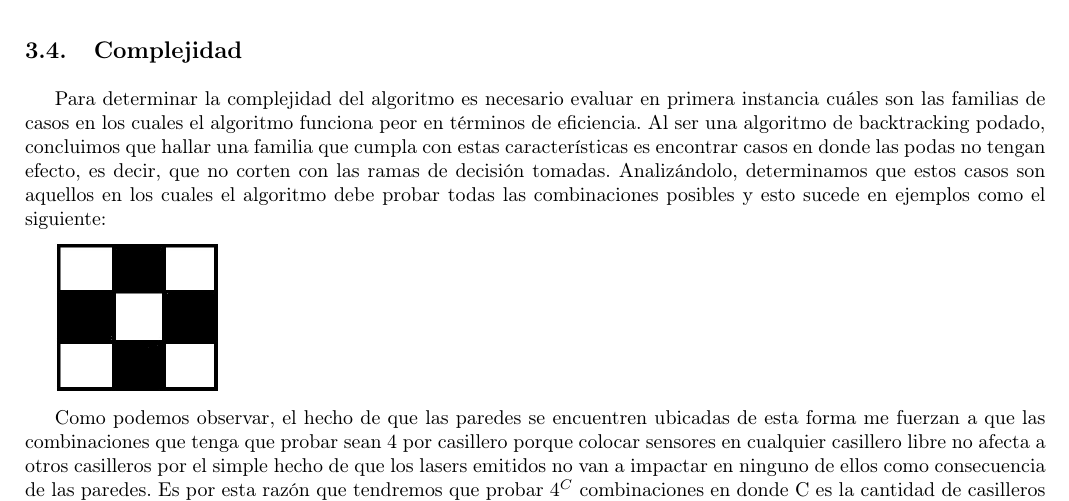
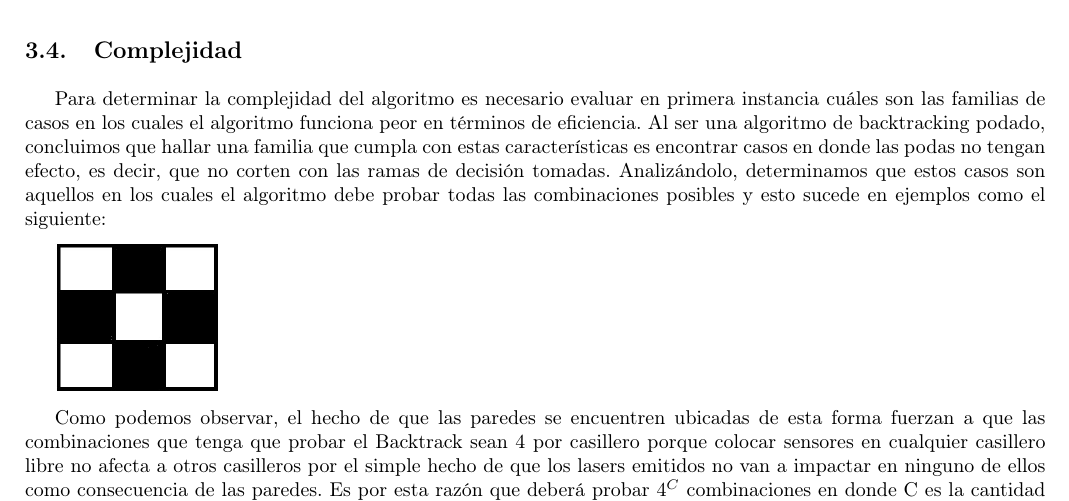
Before and after one commit to fzanollo/algoIII-TP1, a LaTeX document (informe/informe.tex, which reads informe/ej3/complejidad.tex): part of page 11 of 15, cut so that both start at the same text. Compiled offline with pdfLaTeX; a LaTeX package or settings file that is missing is left out.

Commit message:
ej3 una cosa de la complejidad

```diff
--- a/informe/ej3/complejidad.tex
+++ b/informe/ej3/complejidad.tex
@@ -3,7 +3,7 @@ Para determinar la complejidad del algoritmo es necesario evaluar en primera ins
 
 \includegraphics[scale=0.5]{ej3/imgs/ajedrezDibujo.png}
 
-Como podemos observar, el hecho de que las paredes se encuentren ubicadas de esta forma me fuerzan a que las combinaciones que tenga que probar sean 4 por casillero porque colocar sensores en cualquier casillero libre no afecta a otros casilleros por el simple hecho de que los lasers emitidos no van a impactar en ninguno de ellos como consecuencia de las paredes. Es por esta razón que tendremos que probar $4^C$ combinaciones en donde C es la cantidad de casilleros libres. Observando el gráfico se deduce que la cantidad de casilleros libres es la mitad de la cantidad de casilleros presentes, es decir, $(n*m)/2$.
+Como podemos observar, el hecho de que las paredes se encuentren ubicadas de esta forma fuerzan a que las combinaciones que tenga que probar el Backtrack sean 4 por casillero porque colocar sensores en cualquier casillero libre no afecta a otros casilleros por el simple hecho de que los lasers emitidos no van a impactar en ninguno de ellos como consecuencia de las paredes. Es por esta razón que deberá probar $4^C$ combinaciones en donde C es la cantidad de casilleros libres. Observando el gráfico se deduce que la cantidad de casilleros libres es la mitad de la cantidad de casilleros presentes, es decir, $(n*m)/2$.
 
 Resumiendo, el algoritmo tendrá que realizar probar $4^{(n*m)/2}$ combinaciones en total en donde cada combinacion tiene un costo que esta determinado por complejidad de las operaciones que realizamos en cada llamada a la función Backtrack. Veamos cuál es el coste analizando el pseudocódigo:
 
```
